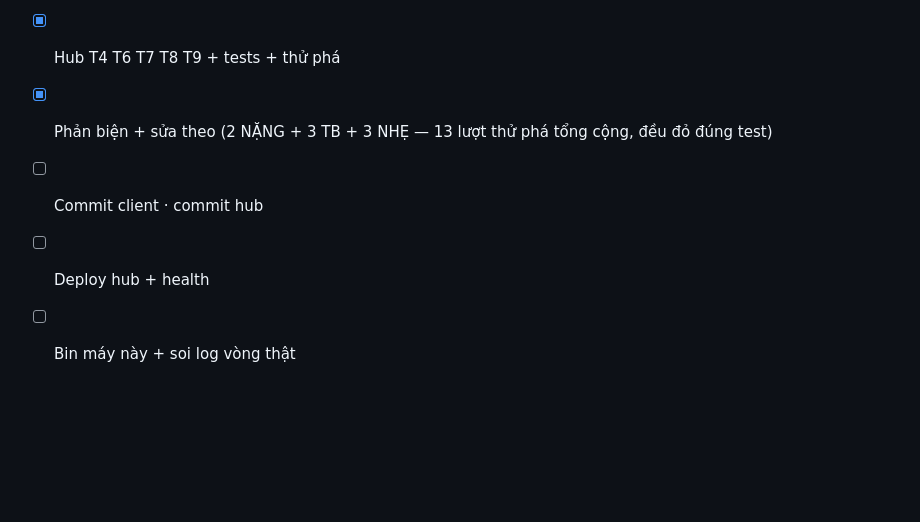
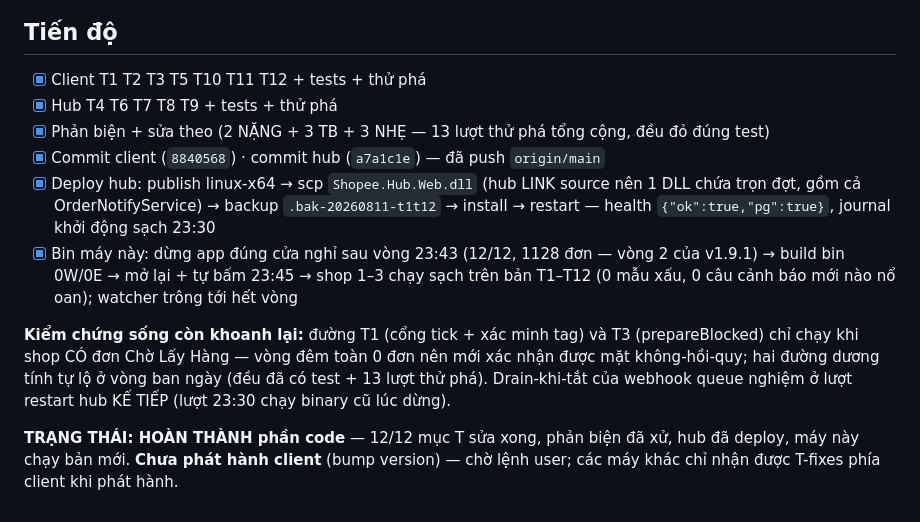
Before and after one commit to muinx2022/shopee-suite, a Markdown page: plans/2026-08-11-t1-t12-review-trung-binh.md, the part around the change. Rendered like a GitHub page; blank space fills up the shorter version.

Commit message:
Plan T1-T12: ghi ket qua deploy hub + nghiem thu song (shop 1-3 sach tren ban moi)
Co-Authored-By: Claude Fable 5 <noreply@anthropic.com>

```diff
--- a/plans/2026-08-11-t1-t12-review-trung-binh.md
+++ b/plans/2026-08-11-t1-t12-review-trung-binh.md
@@ -163,6 +163,19 @@ cứng, test HTTP thật chậm/bấp bênh) — nghiệm bằng journalctl ở
 - [x] Client T1 T2 T3 T5 T10 T11 T12 + tests + thử phá
 - [x] Hub T4 T6 T7 T8 T9 + tests + thử phá
 - [x] Phản biện + sửa theo (2 NẶNG + 3 TB + 3 NHẸ — 13 lượt thử phá tổng cộng, đều đỏ đúng test)
-- [ ] Commit client · commit hub
-- [ ] Deploy hub + health
-- [ ] Bin máy này + soi log vòng thật
+- [x] Commit client (`8840568`) · commit hub (`a7a1c1e`) — đã push `origin/main`
+- [x] Deploy hub: publish linux-x64 → scp `Shopee.Hub.Web.dll` (hub LINK source nên 1 DLL chứa trọn đợt, gồm
+  cả OrderNotifyService) → backup `.bak-20260811-t1t12` → install → restart — health `{"ok":true,"pg":true}`,
+  journal khởi động sạch 23:30
+- [x] Bin máy này: dừng app đúng cửa nghỉ sau vòng 23:43 (12/12, 1128 đơn — vòng 2 của v1.9.1) → build bin
+  0W/0E → mở lại + tự bấm 23:45 → shop 1–3 chạy sạch trên bản T1–T12 (0 mẫu xấu, 0 câu cảnh báo mới nào nổ
+  oan); watcher trông tới hết vòng
+
+**Kiểm chứng sống còn khoanh lại:** đường T1 (cổng tick + xác minh tag) và T3 (prepareBlocked) chỉ chạy khi
+shop CÓ đơn Chờ Lấy Hàng — vòng đêm toàn 0 đơn nên mới xác nhận được mặt không-hồi-quy; hai đường dương tính
+tự lộ ở vòng ban ngày (đều đã có test + 13 lượt thử phá). Drain-khi-tắt của webhook queue nghiệm ở lượt restart
+hub KẾ TIẾP (lượt 23:30 chạy binary cũ lúc dừng).
+
+**TRẠNG THÁI: HOÀN THÀNH phần code** — 12/12 mục T sửa xong, phản biện đã xử, hub đã deploy, máy này chạy bản
+mới. **Chưa phát hành client** (bump version) — chờ lệnh user; các máy khác chỉ nhận được T-fixes phía client
+khi phát hành.
```
